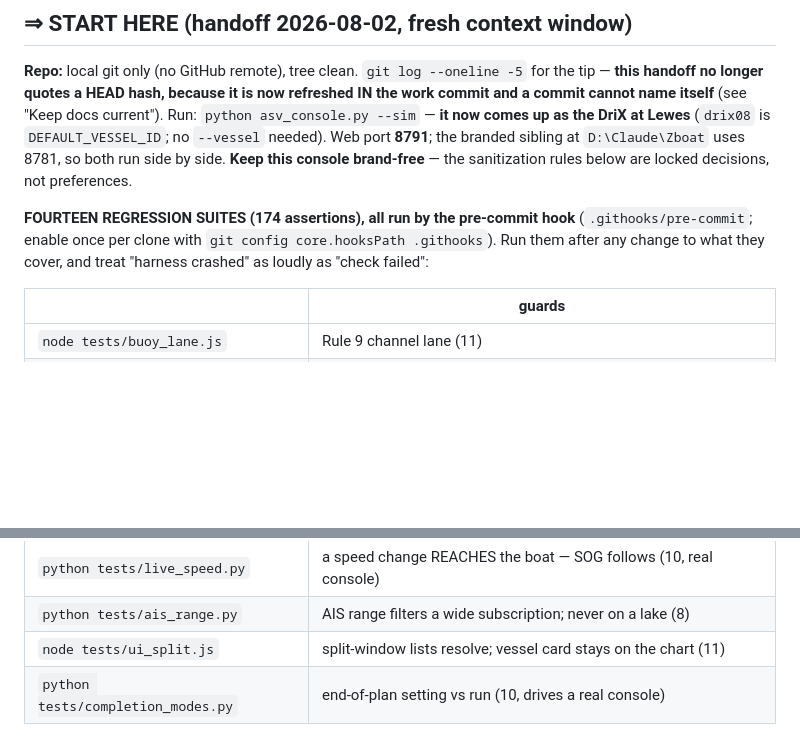
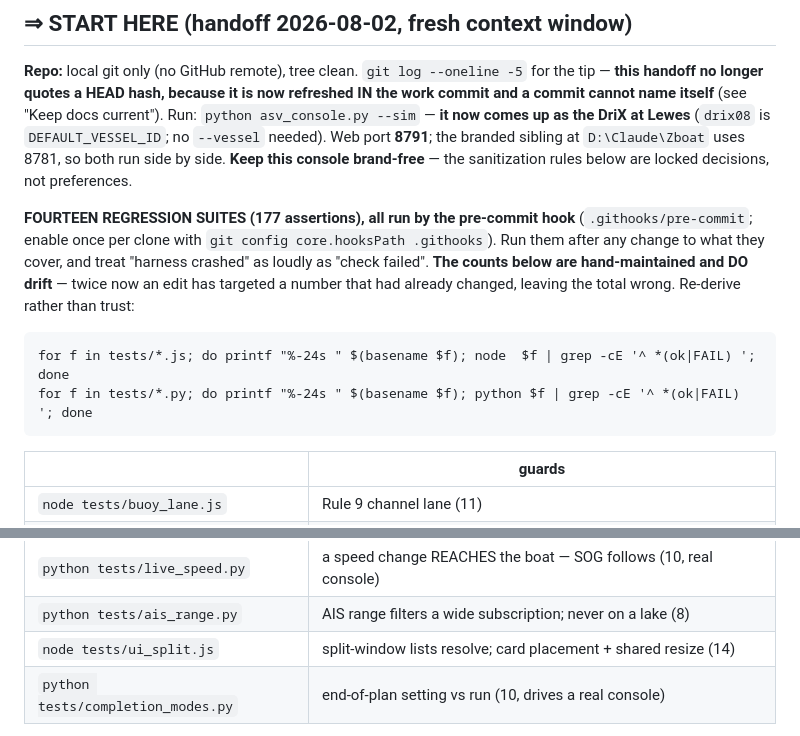
Before and after one commit to AndyMcLeod/ASV-Console, a Markdown page: CLAUDE.md, 2 parts joined by grey strips. Drawn GitHub-style; blank space fills up the shorter version.

Commit message:
CLAUDE.md: correct the suite counts, and record how to re-derive them
The header said 174 assertions and the table summed to 174, but the suites actually
run 177. The ui_split row said 11 after that suite grew to 14 - an edit had targeted a
number that had already moved on, so the replace was a silent no-op and both figures
drifted together, which is why neither looked wrong.

That is the SECOND time this session a count edit has quietly missed. Hand-maintained
totals in a document nobody re-derives will keep doing it, so the section now carries
the one-liner that recomputes every count from the suites themselves. Re-derive rather
than trust.

Co-Authored-By: Claude Opus 5 <noreply@anthropic.com>

````diff
--- a/CLAUDE.md
+++ b/CLAUDE.md
@@ -34,9 +34,17 @@ and a commit cannot name itself** (see "Keep docs current"). Run:
 `D:\Claude\Zboat` uses 8781, so both run side by side. **Keep this console brand-free**
 — the sanitization rules below are locked decisions, not preferences.
 
-**FOURTEEN REGRESSION SUITES (174 assertions), all run by the pre-commit hook** (`.githooks/pre-commit`;
+**FOURTEEN REGRESSION SUITES (177 assertions), all run by the pre-commit hook** (`.githooks/pre-commit`;
 enable once per clone with `git config core.hooksPath .githooks`). Run them after any
-change to what they cover, and treat "harness crashed" as loudly as "check failed":
+change to what they cover, and treat "harness crashed" as loudly as "check failed".
+**The counts below are hand-maintained and DO drift** — twice now an edit has targeted a
+number that had already changed, leaving the total wrong. Re-derive rather than trust:
+
+```
+for f in tests/*.js; do printf "%-24s " $(basename $f); node  $f | grep -cE '^ *(ok|FAIL) '; done
+for f in tests/*.py; do printf "%-24s " $(basename $f); python $f | grep -cE '^ *(ok|FAIL) '; done
+```
+
 
 | | guards |
 |---|---|
@@ -52,7 +60,7 @@ change to what they cover, and treat "harness crashed" as loudly as "check faile
 | `python tests/roc_tracks.py` | ROC / moving HOME (17) |
 | `python tests/live_speed.py` | a speed change REACHES the boat — SOG follows (10, real console) |
 | `python tests/ais_range.py` | AIS range filters a wide subscription; never on a lake (8) |
-| `node tests/ui_split.js` | split-window lists resolve; vessel card stays on the chart (11) |
+| `node tests/ui_split.js` | split-window lists resolve; card placement + shared resize (14) |
 | `python tests/completion_modes.py` | end-of-plan setting vs run (10, drives a real console) |
 
 **FOUR GENERATED DOCUMENTS in `docs/`** — quick start · operations · technical · development.
````
